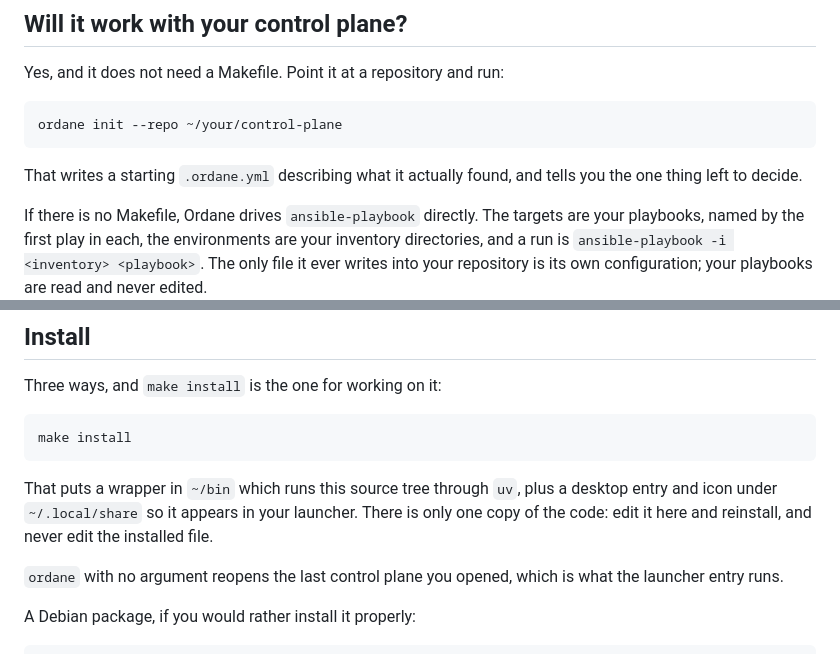
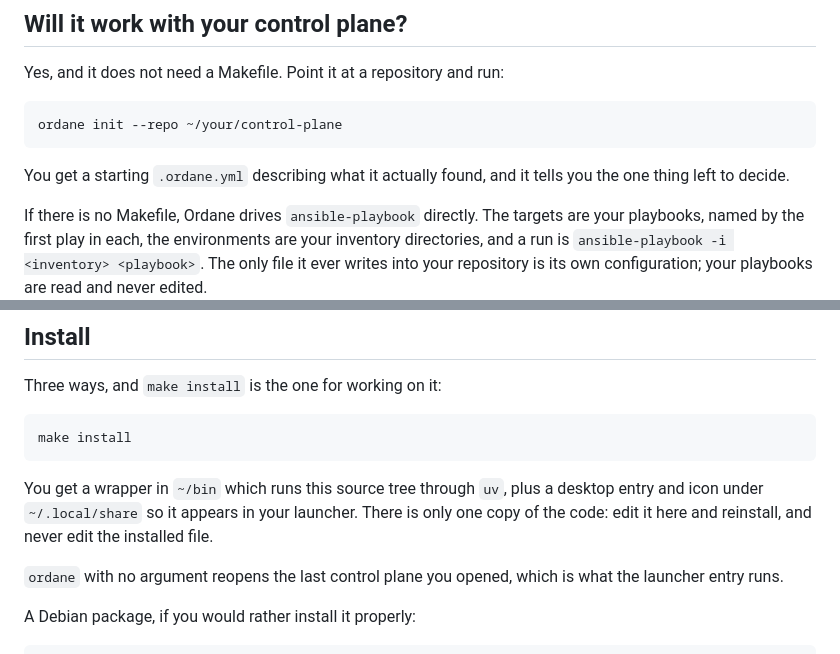
Before and after one commit to kingletas/ordane, a Markdown page: README.md, 2 parts joined by grey strips. GitHub-like rendering.

Commit message:
Speak to the reader in two README steps

````diff
--- a/README.md
+++ b/README.md
@@ -78,7 +78,7 @@ Yes, and it does not need a Makefile. Point it at a repository and run:
 ordane init --repo ~/your/control-plane
 ```
 
-That writes a starting `.ordane.yml` describing what it actually found, and tells you the one thing left to decide.
+You get a starting `.ordane.yml` describing what it actually found, and it tells you the one thing left to decide.
 
 If there is no Makefile, Ordane drives `ansible-playbook` directly. The targets are your playbooks, named by the first play in each, the environments are your inventory directories, and a run is `ansible-playbook -i <inventory> <playbook>`. The only file it ever writes into your repository is its own configuration; your playbooks are read and never edited.
 
@@ -117,7 +117,7 @@ Three ways, and `make install` is the one for working on it:
 make install
 ```
 
-That puts a wrapper in `~/bin` which runs this source tree through `uv`, plus a desktop entry and icon under `~/.local/share` so it appears in your launcher. There is only one copy of the code: edit it here and reinstall, and never edit the installed file.
+You get a wrapper in `~/bin` which runs this source tree through `uv`, plus a desktop entry and icon under `~/.local/share` so it appears in your launcher. There is only one copy of the code: edit it here and reinstall, and never edit the installed file.
 
 `ordane` with no argument reopens the last control plane you opened, which is what the launcher entry runs.
 
````
